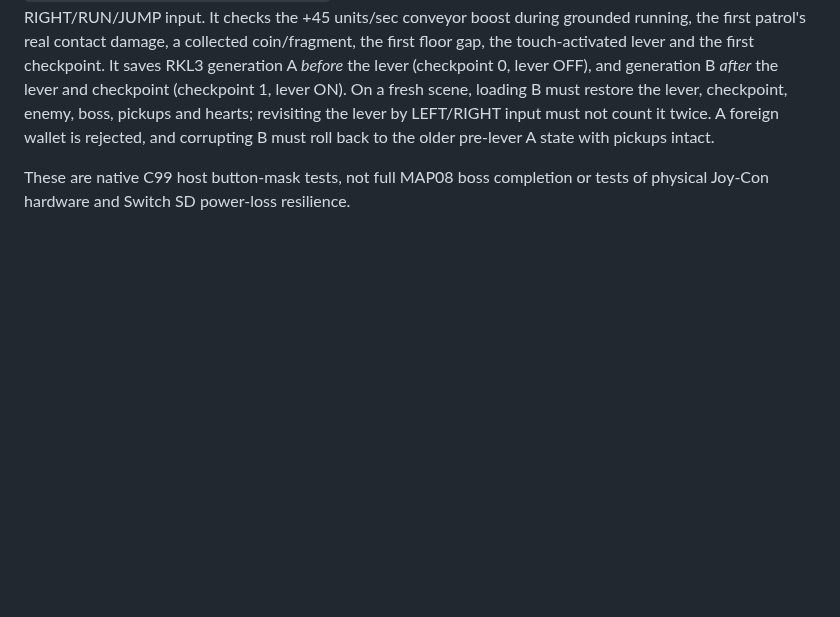
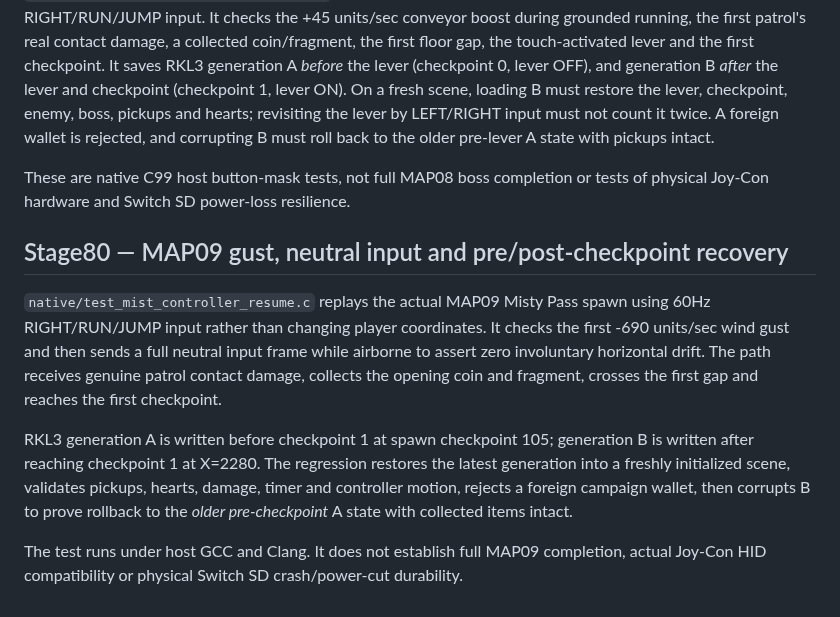
Before and after one commit to stanmasked/rikitu-zavodnye-tropy, a Markdown page: switch_graphical/README.md, the part around the change. Rendered like a GitHub page; blank space fills up the shorter version.

Commit message:
docs: MAP09 gust no-drift input replay, pre/post checkpoint RKL3 QA

```diff
--- a/switch_graphical/README.md
+++ b/switch_graphical/README.md
@@ -779,3 +779,26 @@ B must roll back to the older pre-lever A state with pickups intact.
 These are native C99 host button-mask tests, not full MAP08 boss
 completion or tests of physical Joy-Con hardware and Switch SD
 power-loss resilience.
+
+
+## Stage80 — MAP09 gust, neutral input and pre/post-checkpoint recovery
+
+`native/test_mist_controller_resume.c` replays the actual MAP09
+Misty Pass spawn using 60Hz RIGHT/RUN/JUMP input rather than changing
+player coordinates. It checks the first -690 units/sec wind gust and
+then sends a full neutral input frame while airborne to assert
+zero involuntary horizontal drift. The path receives genuine patrol
+contact damage, collects the opening coin and fragment, crosses the
+first gap and reaches the first checkpoint.
+
+RKL3 generation A is written before checkpoint 1 at spawn checkpoint
+105; generation B is written after reaching checkpoint 1 at X=2280.
+The regression restores the latest generation into a freshly
+initialized scene, validates pickups, hearts, damage, timer and
+controller motion, rejects a foreign campaign wallet, then corrupts
+B to prove rollback to the *older pre-checkpoint* A state with
+collected items intact.
+
+The test runs under host GCC and Clang. It does not establish full
+MAP09 completion, actual Joy-Con HID compatibility or physical
+Switch SD crash/power-cut durability.
```
